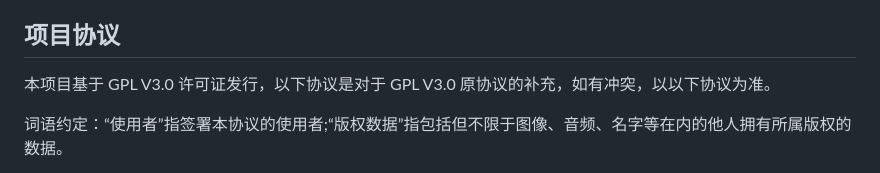
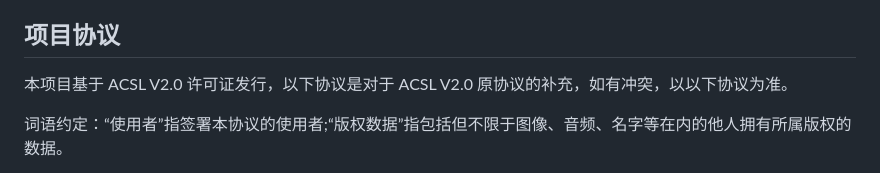
Before and after one commit to ikunshare/Onekey, a Markdown page: README.md, the part around the change. Rendered like a GitHub page.

```diff
--- a/README.md
+++ b/README.md
@@ -17,7 +17,7 @@
  先去Release下最新发布，然后去steamtools官网下steamtools，日志会有点石介意别用
 
 ## 项目协议
- 本项目基于 GPL V3.0 许可证发行，以下协议是对于 GPL V3.0 原协议的补充，如有冲突，以以下协议为准。
+ 本项目基于 ACSL V2.0 许可证发行，以下协议是对于 ACSL V2.0 原协议的补充，如有冲突，以以下协议为准。
 
  词语约定：“使用者”指签署本协议的使用者;“版权数据”指包括但不限于图像、音频、名字等在内的他人拥有所属版权的数据。
 
```
